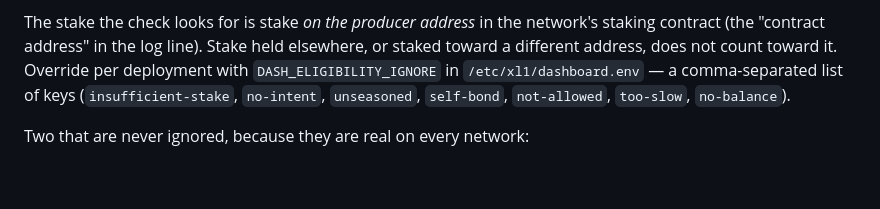
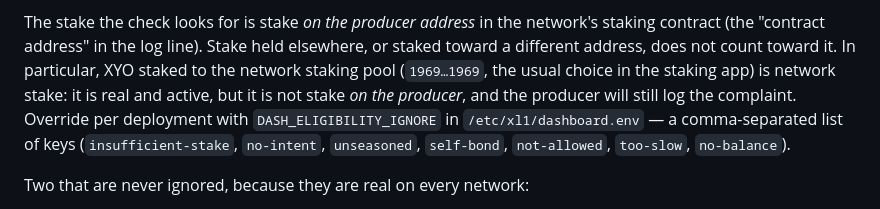
Before and after one commit to LewSales/xl1-block-producer-pi, a Markdown page: README.md, the part around the change. Drawn GitHub-style; blank space fills up the shorter version.

Commit message:
README: stake in the network staking pool is not stake on the producer
Co-Authored-By: Claude Opus 5.5 <noreply@anthropic.com>

```diff
--- a/README.md
+++ b/README.md
@@ -468,7 +468,10 @@ is merely logged are different things:
 
 The stake the check looks for is stake *on the producer address* in the
 network's staking contract (the "contract address" in the log line). Stake held
-elsewhere, or staked toward a different address, does not count toward it. Override per deployment with
+elsewhere, or staked toward a different address, does not count toward it.
+In particular, XYO staked to the network staking pool (`1969…1969`, the usual
+choice in the staking app) is network stake: it is real and active, but it is
+not stake *on the producer*, and the producer will still log the complaint. Override per deployment with
 `DASH_ELIGIBILITY_IGNORE` in `/etc/xl1/dashboard.env` — a comma-separated list
 of keys (`insufficient-stake`, `no-intent`, `unseasoned`, `self-bond`,
 `not-allowed`, `too-slow`, `no-balance`).
```
